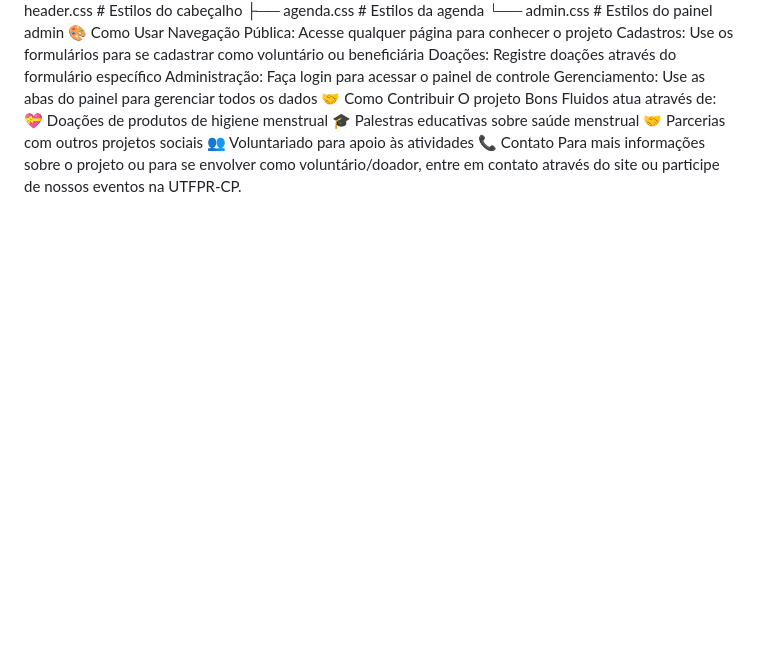
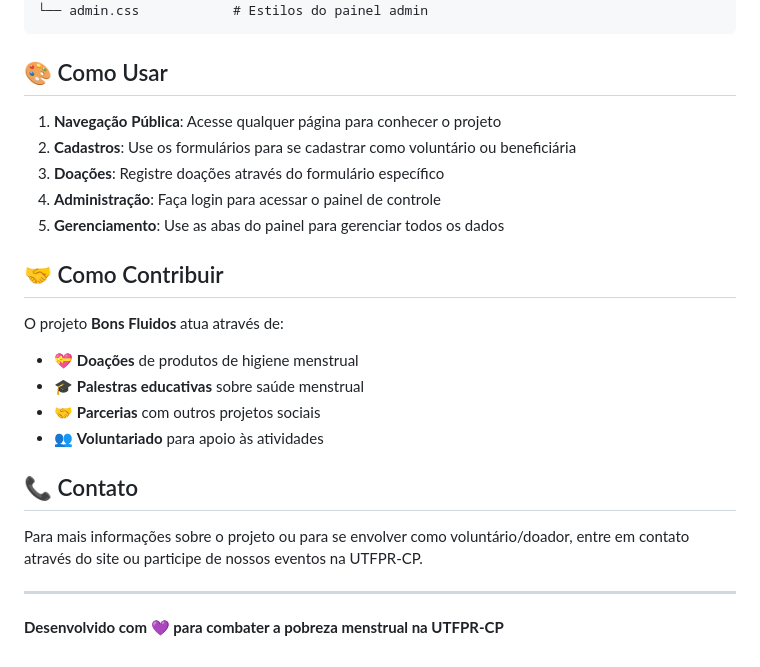
Before and after one commit to M4FEUS/Certificadora-1, a Markdown page: README.md, the part around the change printed below. GitHub-like rendering; blank space fills up the shorter version.

````diff
--- a/README.md
+++ b/README.md
@@ -52,17 +68,28 @@ Bons-fluidos/
 ├── header.css           # Estilos do cabeçalho
 ├── agenda.css           # Estilos da agenda
 └── admin.css            # Estilos do painel admin
-🎨 Como Usar
-Navegação Pública: Acesse qualquer página para conhecer o projeto
-Cadastros: Use os formulários para se cadastrar como voluntário ou beneficiária
-Doações: Registre doações através do formulário específico
-Administração: Faça login para acessar o painel de controle
-Gerenciamento: Use as abas do painel para gerenciar todos os dados
-🤝 Como Contribuir
-O projeto Bons Fluidos atua através de:
-💝 Doações de produtos de higiene menstrual
-🎓 Palestras educativas sobre saúde menstrual
-🤝 Parcerias com outros projetos sociais
-👥 Voluntariado para apoio às atividades
-📞 Contato
+```
+
+## 🎨 Como Usar
+
+1. **Navegação Pública**: Acesse qualquer página para conhecer o projeto
+2. **Cadastros**: Use os formulários para se cadastrar como voluntário ou beneficiária
+3. **Doações**: Registre doações através do formulário específico
+4. **Administração**: Faça login para acessar o painel de controle
+5. **Gerenciamento**: Use as abas do painel para gerenciar todos os dados
+
+## 🤝 Como Contribuir
+
+O projeto **Bons Fluidos** atua através de:
+- 💝 **Doações** de produtos de higiene menstrual
+- 🎓 **Palestras educativas** sobre saúde menstrual
+- 🤝 **Parcerias** com outros projetos sociais
+- 👥 **Voluntariado** para apoio às atividades
+
+## 📞 Contato
+
 Para mais informações sobre o projeto ou para se envolver como voluntário/doador, entre em contato através do site ou participe de nossos eventos na UTFPR-CP.
+
+---
+
+**Desenvolvido com 💜 para combater a pobreza menstrual na UTFPR-CP**
````
Also changed, not shown: other parts of README.md (+57 -41 lines).
